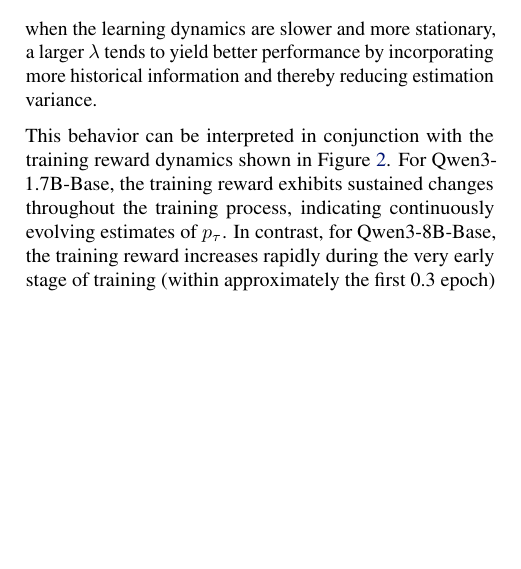
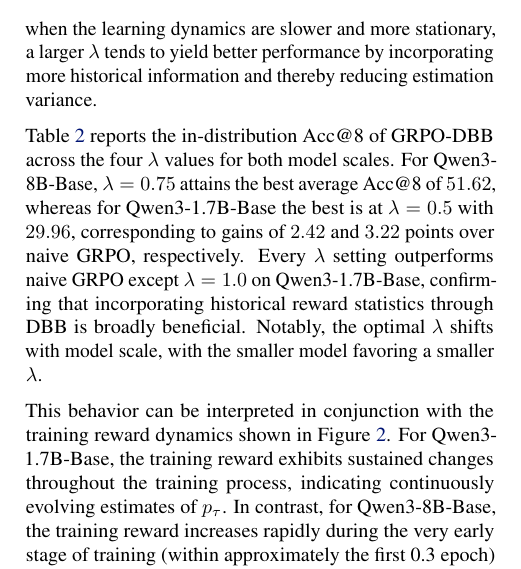
Before and after one commit to HaeChan0305/ICML2026-GRPOHistBeta-CameraReady, a LaTeX paper (paper.tex, which reads contents/06_analysis.tex): part of one column of page 7 of 20, cut so that both start at the same text, the shorter picture padded with empty space. Compiled offline with pdfLaTeX.

Commit message:
Add Table 2 results summary before lambda interpretation
Section 5.2 jumped from a generic explanation of lambda to interpreting why
the optimal lambda differs by model scale, without ever stating the actual
ablation numbers. Insert a brief paragraph that reports Table 2's findings:
best lambda is 0.75 for 8B (51.62) and 0.5 for 1.7B (29.96), with gains of
2.42 and 3.22 over naive GRPO; every lambda except 1.0 on 1.7B beats naive
GRPO. The subsequent "This behavior..." paragraph now reads as a natural
interpretation of those numbers.

Co-Authored-By: Claude Opus 4.7 (1M context) <noreply@anthropic.com>

```diff
--- a/contents/06_analysis.tex
+++ b/contents/06_analysis.tex
@@ -41,6 +41,11 @@
 The hyperparameter $\lambda$ controls the extent to which the estimation of the Bernoulli parameter $p_{\tau}$ for a given query at epoch $\tau$ depends on historical rollout statistics, namely $\alpha_{\tau-1}$ and $\beta_{\tau-1}$.
 When the learning dynamics are fast and the discrepancy between $p_{\tau}$ and $p_{\tau-1}$ is large, a smaller $\lambda$ is generally more effective, as it places greater emphasis on recent observations and reduces estimation bias.
 Conversely, when the learning dynamics are slower and more stationary, a larger $\lambda$ tends to yield better performance by incorporating more historical information and thereby reducing estimation variance.
+
+Table~\ref{tab:lambda} reports the in-distribution Acc@8 of GRPO-DBB across the four $\lambda$ values for both model scales.
+For Qwen3-8B-Base, $\lambda=0.75$ attains the best average Acc@8 of $51.62$, whereas for Qwen3-1.7B-Base the best is at $\lambda=0.5$ with $29.96$, corresponding to gains of $2.42$ and $3.22$ points over naive GRPO, respectively.
+Every $\lambda$ setting outperforms naive GRPO except $\lambda=1.0$ on Qwen3-1.7B-Base, confirming that incorporating historical reward statistics through DBB is broadly beneficial.
+Notably, the optimal $\lambda$ shifts with model scale, with the smaller model favoring a smaller $\lambda$.
 
 This behavior can be interpreted in conjunction with the training reward dynamics shown in Figure~\ref{fig:train_dynamics}.
 For Qwen3-1.7B-Base, the training reward exhibits sustained changes throughout the training process, indicating continuously evolving estimates of $p_{\tau}$.
```
Also changed, not shown: paper.pdf.
